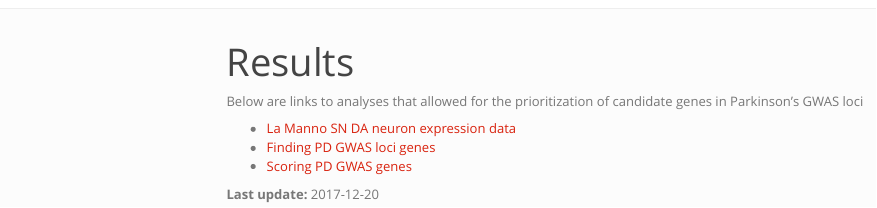
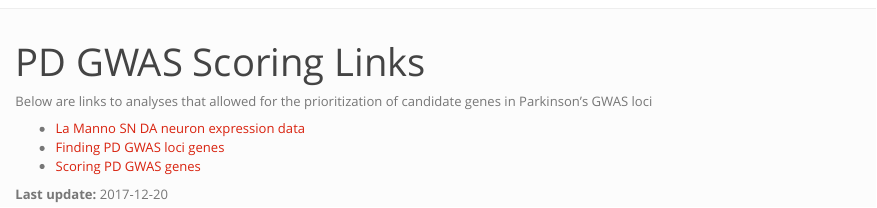
Before and after one commit to pwh124/sc-da-parkinsons, an R Markdown document (analysis/PD.GWAS.scoring.links.Rmd): the page in a window 1100 px wide, from its top. Rendered offline with R 4.5, knitr and Pandoc, with nearby package versions; menus at the side of the page are left out.

Commit message:
Removing side navbar from a links page

```diff
--- a/analysis/PD.GWAS.scoring.links.Rmd
+++ b/analysis/PD.GWAS.scoring.links.Rmd
@@ -1,6 +1,8 @@
 ---
-title: Results
-output: html_document
+title: "PD GWAS Scoring Links"
+output:
+  html_document:
+    toc: FALSE
 ---
 
 Below are links to analyses that allowed for the prioritization of candidate genes in Parkinson's GWAS loci
```
